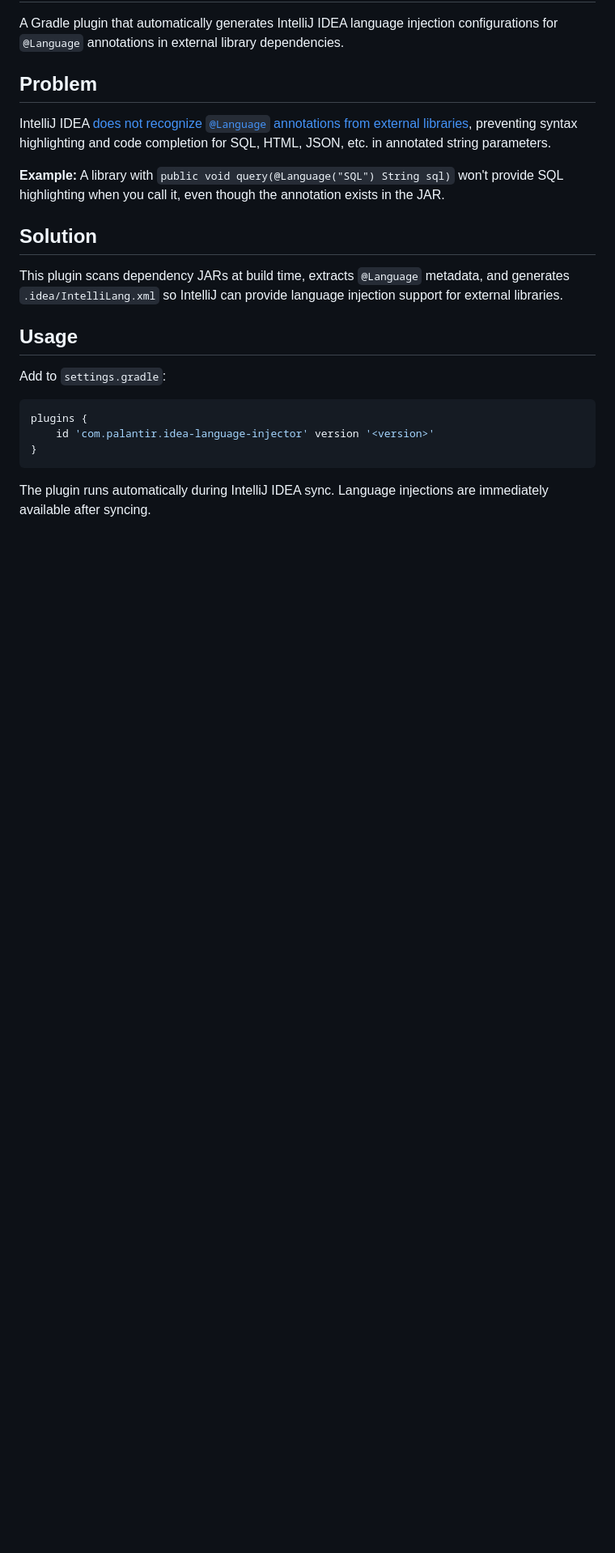
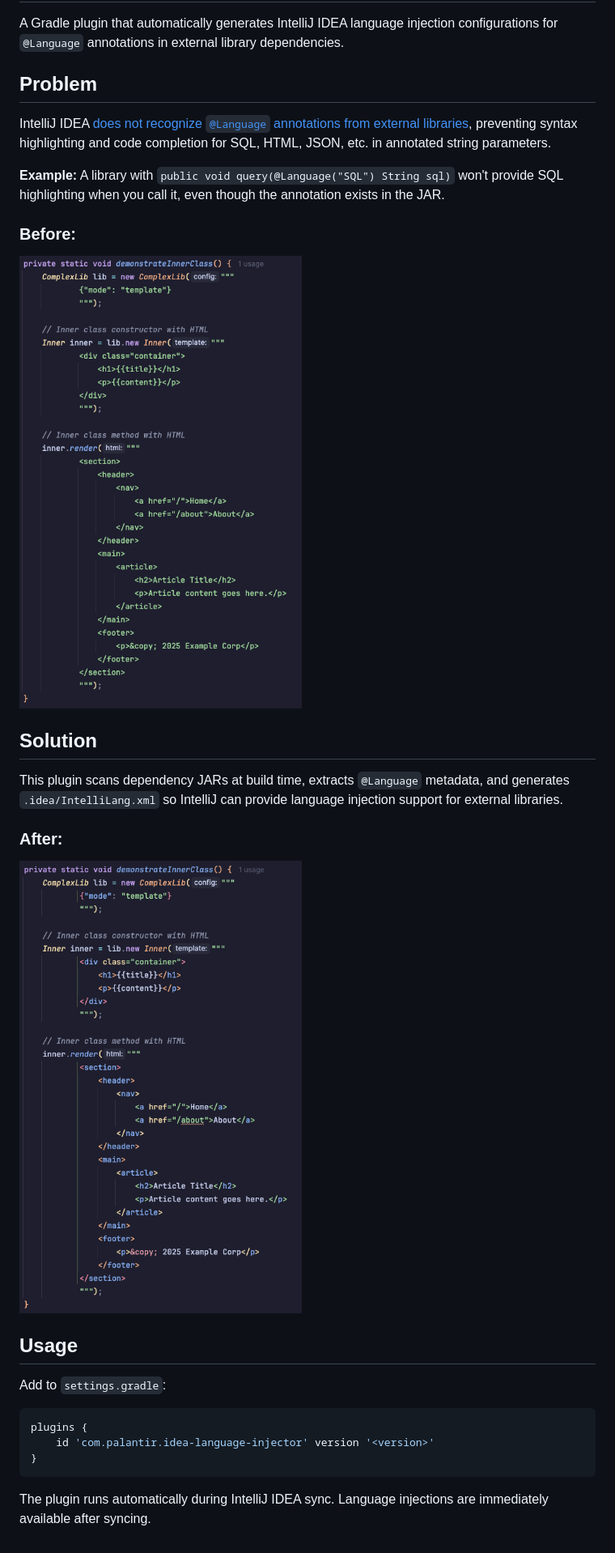
Before and after one commit to palantir/gradle-idea-language-injector, a Markdown page: README.md, the part around the change. Shown at 81% size. GitHub-like rendering; pictures changed too: media/After.png (added), media/Before.png (added); blank space fills up the shorter version.

Commit message:
before / after

```diff
--- a/README.md
+++ b/README.md
@@ -12,9 +12,15 @@ IntelliJ IDEA [does not recognize `@Language` annotations from external librarie
 
 **Example:** A library with `public void query(@Language("SQL") String sql)` won't provide SQL highlighting when you call it, even though the annotation exists in the JAR.
 
+### Before:
+![Before.png](media/Before.png)
+
 ## Solution
 
 This plugin scans dependency JARs at build time, extracts `@Language` metadata, and generates `.idea/IntelliLang.xml` so IntelliJ can provide language injection support for external libraries.
+
+### After:
+![After.png](media/After.png)
 
 ## Usage
 
```
